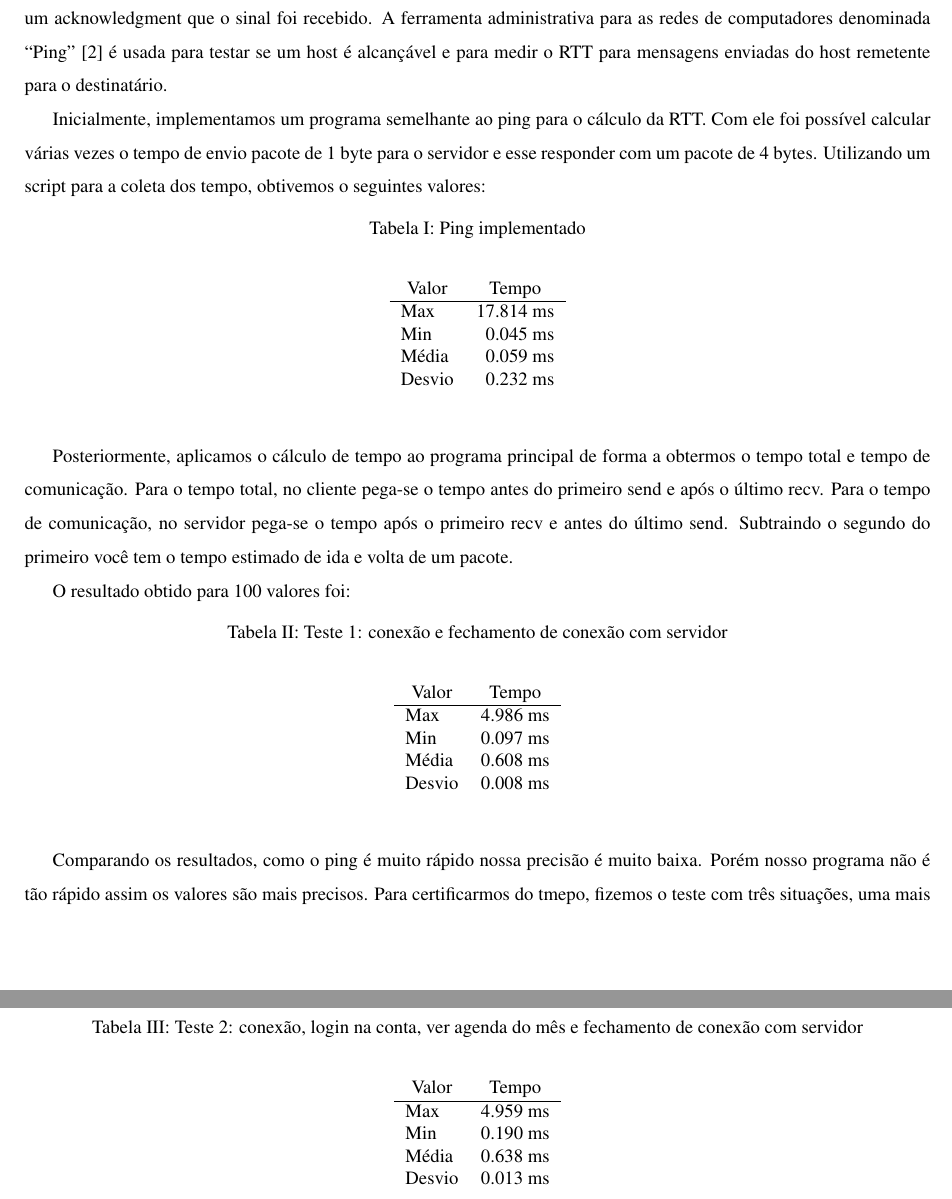
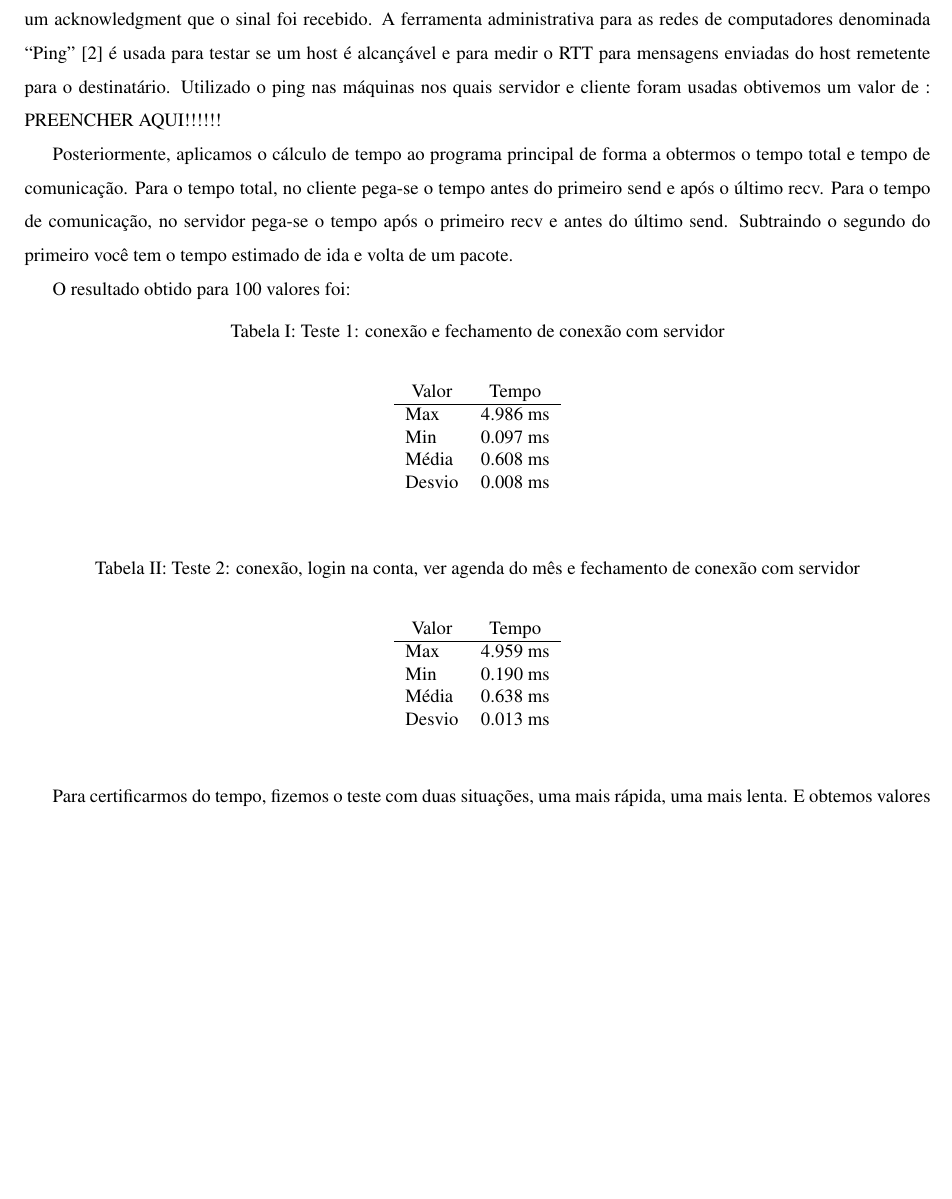
Before and after one commit to tiagochst/mc823-1s2011-tcs-mkm, a LaTeX paper (lab1/lab1.tex): two parts of pages 3 and 4 of 4 before the commit and part of page 3 of 4 after it, the two joined at a grey line, cut so that both start at the same text, the shorter picture padded with empty space. Compiled offline with pdfLaTeX; a LaTeX package or settings file that is missing is left out.

Commit message:
retirando parte do ping que não usa tcp ou udp

```diff
--- a/lab1/lab1.tex
+++ b/lab1/lab1.tex
@@ -153,27 +153,8 @@ sinal foi recebido. A ferramenta administrativa para as redes de
 computadores denominada ``Ping''~\cite{Ping} é usada para testar se um host é alcançável e para
 medir o RTT para mensagens enviadas do host remetente para o
 destinatário.
-
-Inicialmente, implementamos um programa semelhante ao ping para o
-cálculo da RTT. Com ele foi possível calcular várias vezes o tempo de envio pacote
-de 1 byte para o servidor e esse responder com um pacote de 4
-bytes. Utilizando um script para a coleta dos tempo, obtivemos o
-seguintes valores:
-
-\begin{table}[h!]
-\caption{Ping implementado}
-\begin{center}
-  \begin{tabular}{lr}
-    \multicolumn{1}{c}{Valor} & \multicolumn{1}{c}{Tempo}\\
-    \hline
-    Max & 17.814 ms\\
-    Min & 0.045 ms\\
-    Média & 0.059 ms \\
-    Desvio & 0.232 ms
-  \end{tabular}
-
-\end{center}
-\end{table}
+Utilizado o ping nas máquinas nos quais servidor e cliente foram
+usadas obtivemos um valor de : PREENCHER AQUI!!!!!!
 
 Posteriormente, aplicamos o cálculo de tempo ao programa principal de
 forma a obtermos o tempo total e tempo de comunicação.
@@ -215,10 +196,8 @@ O resultado obtido para 100 valores foi:
 \end{center}
 \end{table}
 
-Comparando os resultados, como o ping é muito rápido nossa precisão é
-muito baixa. Porém nosso programa não é tão rápido assim os valores
-são mais precisos. Para certificarmos do tmepo, fizemos o teste com
-três situações, uma mais rápida, uma mais lenta. E obtemos valores
+Para certificarmos do tempo, fizemos o teste com
+duas situações, uma mais rápida, uma mais lenta. E obtemos valores
 muito próximos da média de tempo de ida e volta de um pacote(RTT).
 
 \section{Conclusão}
```
Also changed, not shown: lab1/lab1.pdf, 1 other file.
